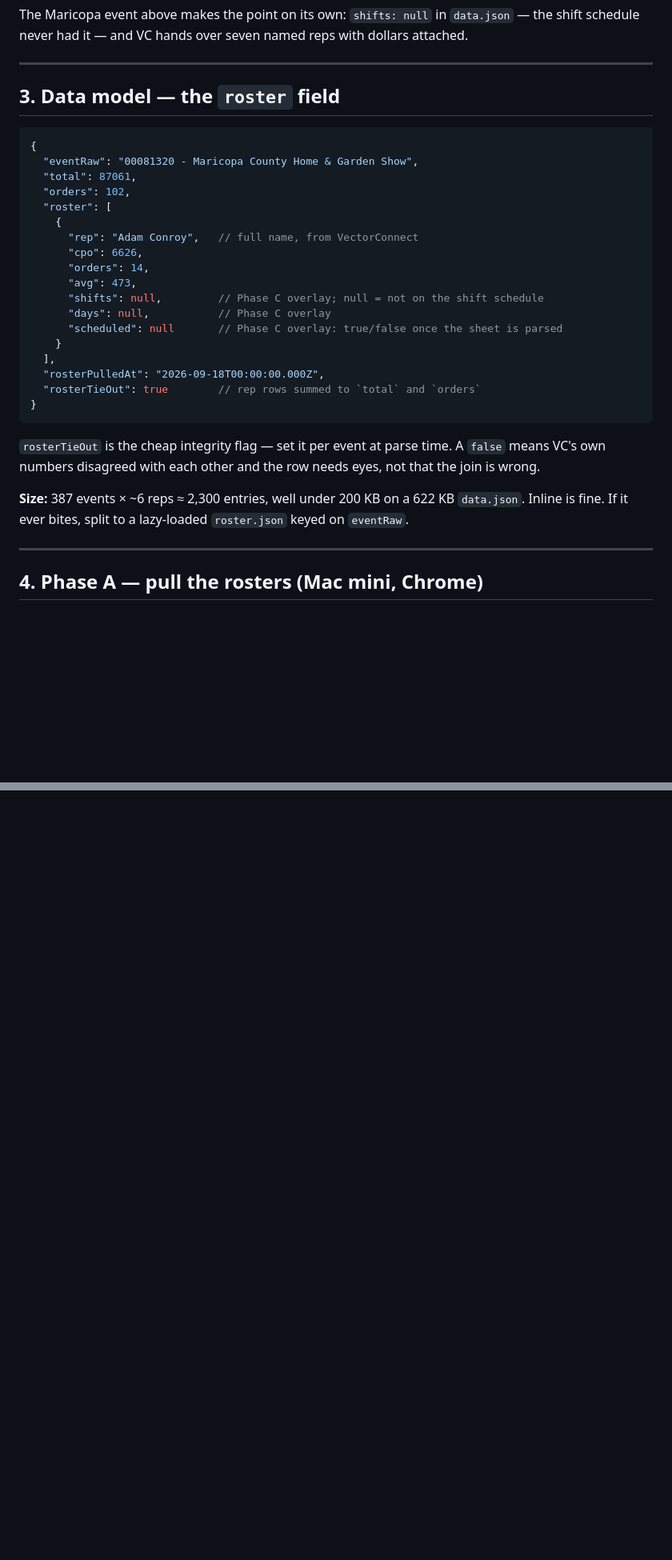
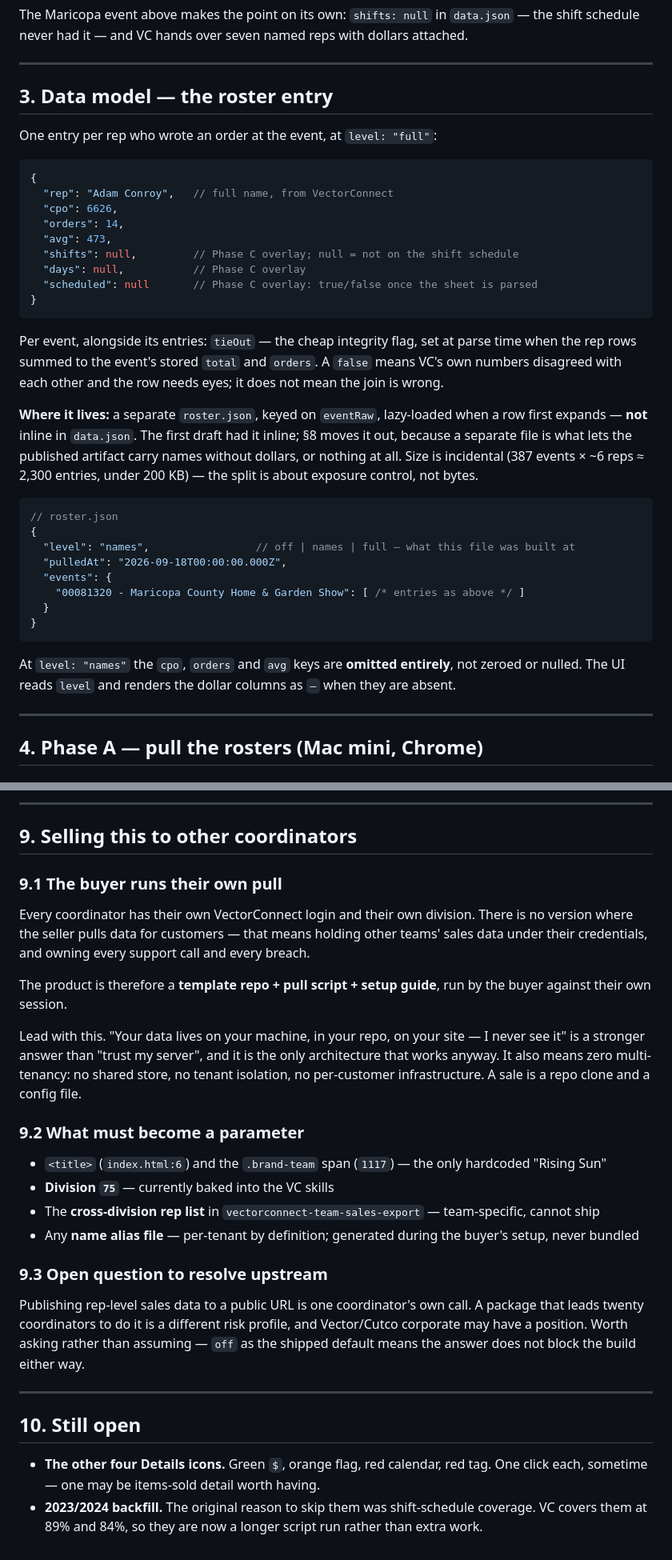
Before and after one commit to allinalan/event-analyzer, a Markdown page: docs/plans/rep-roster-drilldown.md, 2 parts joined by grey strips. Shown at 80% size. GitHub-like rendering; blank space fills up the shorter version.

````diff
--- a/docs/plans/rep-roster-drilldown.md
+++ b/docs/plans/rep-roster-drilldown.md
@@ -71,34 +71,45 @@ schedule never had it — and VC hands over seven named reps with dollars attach
 
 ---
 
-## 3. Data model — the `roster` field
+## 3. Data model — the roster entry
+
+One entry per rep who wrote an order at the event, at `level: "full"`:
 
 ```json
 {
-  "eventRaw": "00081320 - Maricopa County Home & Garden Show",
-  "total": 87061,
-  "orders": 102,
-  "roster": [
-    {
-      "rep": "Adam Conroy",   // full name, from VectorConnect
-      "cpo": 6626,
-      "orders": 14,
-      "avg": 473,
-      "shifts": null,         // Phase C overlay; null = not on the shift schedule
-      "days": null,           // Phase C overlay
-      "scheduled": null       // Phase C overlay: true/false once the sheet is parsed
-    }
-  ],
-  "rosterPulledAt": "2026-09-18T00:00:00.000Z",
-  "rosterTieOut": true        // rep rows summed to `total` and `orders`
+  "rep": "Adam Conroy",   // full name, from VectorConnect
+  "cpo": 6626,
+  "orders": 14,
+  "avg": 473,
+  "shifts": null,         // Phase C overlay; null = not on the shift schedule
+  "days": null,           // Phase C overlay
+  "scheduled": null       // Phase C overlay: true/false once the sheet is parsed
 }
 ```
 
-`rosterTieOut` is the cheap integrity flag — set it per event at parse time. A `false` means VC's
-own numbers disagreed with each other and the row needs eyes, not that the join is wrong.
+Per event, alongside its entries: `tieOut` — the cheap integrity flag, set at parse time when the
+rep rows summed to the event's stored `total` and `orders`. A `false` means VC's own numbers
+disagreed with each other and the row needs eyes; it does not mean the join is wrong.
 
-**Size:** 387 events × ~6 reps ≈ 2,300 entries, well under 200 KB on a 622 KB `data.json`. Inline is
-fine. If it ever bites, split to a lazy-loaded `roster.json` keyed on `eventRaw`.
+**Where it lives:** a separate `roster.json`, keyed on `eventRaw`, lazy-loaded when a row first
+expands — **not** inline in `data.json`. The first draft had it inline; §8 moves it out, because a
+separate file is what lets the published artifact carry names without dollars, or nothing at all.
+Size is incidental (387 events × ~6 reps ≈ 2,300 entries, under 200 KB) — the split is about
+exposure control, not bytes.
+
+```json
+// roster.json
+{
+  "level": "names",                 // off | names | full — what this file was built at
+  "pulledAt": "2026-09-18T00:00:00.000Z",
+  "events": {
+    "00081320 - Maricopa County Home & Garden Show": [ /* entries as above */ ]
+  }
+}
+```
+
+At `level: "names"` the `cpo`, `orders` and `avg` keys are **omitted entirely**, not zeroed or
+nulled. The UI reads `level` and renders the dollar columns as `—` when they are absent.
 
 ---
 
@@ -285,0 +328,40 @@ covers them at 89% and 84%. Say the word and step 6 folds them in.
+---
+
+## 9. Selling this to other coordinators
+
+### 9.1 The buyer runs their own pull
+
+Every coordinator has their own VectorConnect login and their own division. There is no version
+where the seller pulls data for customers — that means holding other teams' sales data under their
+credentials, and owning every support call and every breach.
+
+The product is therefore a **template repo + pull script + setup guide**, run by the buyer against
+their own session.
+
+Lead with this. "Your data lives on your machine, in your repo, on your site — I never see it" is a
+stronger answer than "trust my server", and it is the only architecture that works anyway. It also
+means zero multi-tenancy: no shared store, no tenant isolation, no per-customer infrastructure. A
+sale is a repo clone and a config file.
+
+### 9.2 What must become a parameter
+
+- `<title>` (`index.html:6`) and the `.brand-team` span (`1117`) — the only hardcoded "Rising Sun"
+- **Division `75`** — currently baked into the VC skills
+- The **cross-division rep list** in `vectorconnect-team-sales-export` — team-specific, cannot ship
+- Any **name alias file** — per-tenant by definition; generated during the buyer's setup, never bundled
+
+### 9.3 Open question to resolve upstream
+
+Publishing rep-level sales data to a public URL is one coordinator's own call. A package that leads
+twenty coordinators to do it is a different risk profile, and Vector/Cutco corporate may have a
+position. Worth asking rather than assuming — `off` as the shipped default means the answer does not
+block the build either way.
+
+---
+
+## 10. Still open
+
+- **The other four Details icons.** Green `$`, orange flag, red calendar, red tag. One click each,
+  sometime — one may be items-sold detail worth having.
+- **2023/2024 backfill.** The original reason to skip them was shift-schedule coverage. VC covers
+  them at 89% and 84%, so they are now a longer script run rather than extra work.
````
Also changed, not shown: other parts of docs/plans/rep-roster-drilldown.md (+44 -13 lines).
